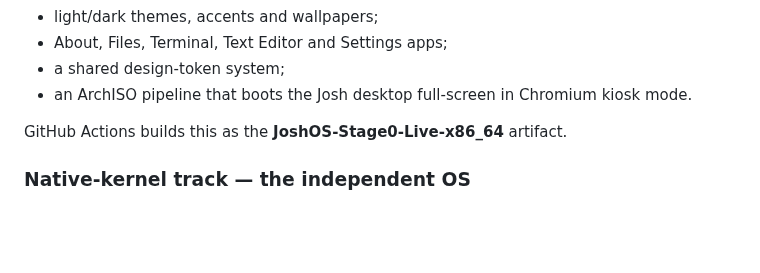
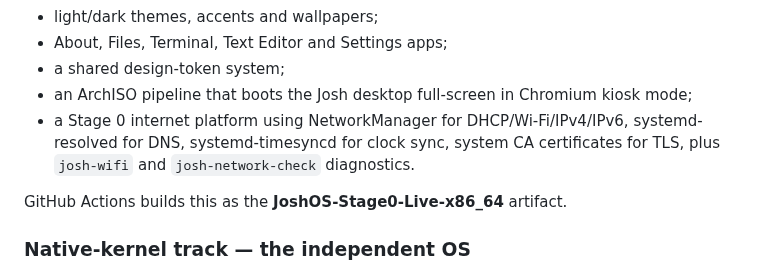
Before and after one commit to joshuaparris-max/AshFallen, a Markdown page: README.md, the part around the change. Rendered like a GitHub page; blank space fills up the shorter version.

Commit message:
docs: record Stage0 internet platform status

```diff
--- a/README.md
+++ b/README.md
@@ -34,7 +34,8 @@ It now includes:
 - light/dark themes, accents and wallpapers;
 - About, Files, Terminal, Text Editor and Settings apps;
 - a shared design-token system;
-- an ArchISO pipeline that boots the Josh desktop full-screen in Chromium kiosk mode.
+- an ArchISO pipeline that boots the Josh desktop full-screen in Chromium kiosk mode;
+- a Stage 0 internet platform using NetworkManager for DHCP/Wi-Fi/IPv4/IPv6, systemd-resolved for DNS, systemd-timesyncd for clock sync, system CA certificates for TLS, plus `josh-wifi` and `josh-network-check` diagnostics.
 
 GitHub Actions builds this as the **JoshOS-Stage0-Live-x86_64** artifact.
 
```
